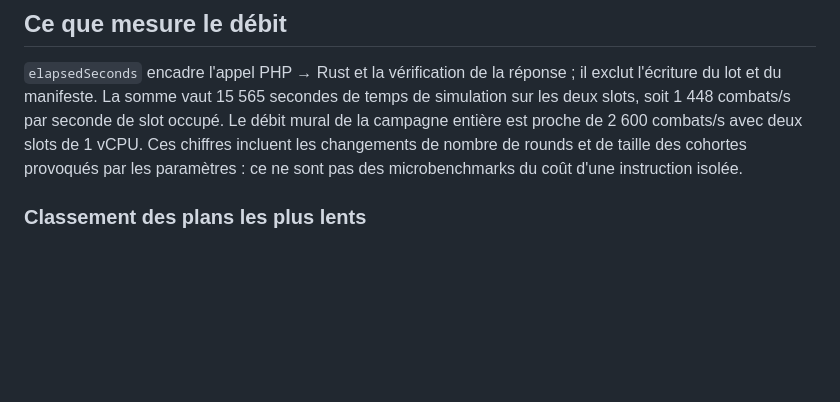
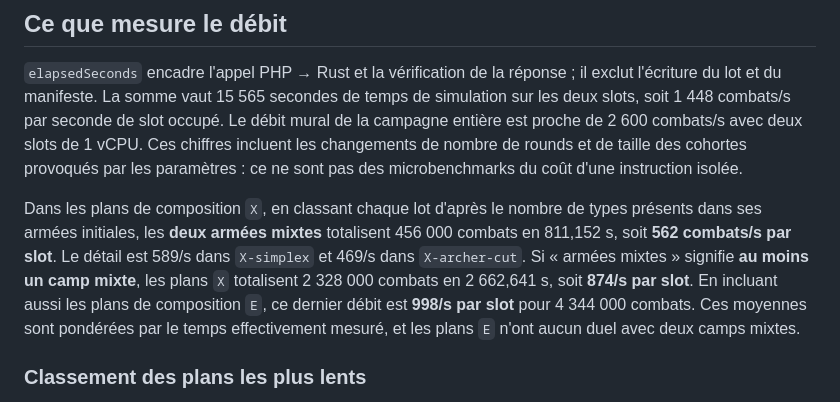
Before and after one commit to NazzTazz/waar-micro-combat, a Markdown page: docs/benchmarks/2026-09-26-optimized-parameter-utility.md, the part around the change. Drawn GitHub-style; blank space fills up the shorter version.

Commit message:
Document mixed army throughput from composition plans

```diff
--- a/docs/benchmarks/2026-09-26-optimized-parameter-utility.md
+++ b/docs/benchmarks/2026-09-26-optimized-parameter-utility.md
@@ -41,6 +41,16 @@ slot occupé. Le débit mural de la campagne entière est proche de 2 600
 combats/s avec deux slots de 1 vCPU. Ces chiffres incluent les changements de
 nombre de rounds et de taille des cohortes provoqués par les paramètres : ce
 ne sont pas des microbenchmarks du coût d'une instruction isolée.
+
+Dans les plans de composition `X`, en classant chaque lot d'après le nombre de
+types présents dans ses armées initiales, les **deux armées mixtes** totalisent
+456 000 combats en 811,152 s, soit **562 combats/s par slot**. Le détail est
+589/s dans `X-simplex` et 469/s dans `X-archer-cut`. Si « armées mixtes »
+signifie **au moins un camp mixte**, les plans `X` totalisent 2 328 000 combats
+en 2 662,641 s, soit **874/s par slot**. En incluant aussi les plans de
+composition `E`, ce dernier débit est **998/s par slot** pour 4 344 000
+combats. Ces moyennes sont pondérées par le temps effectivement mesuré, et les
+plans `E` n'ont aucun duel avec deux camps mixtes.
 
 ### Classement des plans les plus lents
 
```
